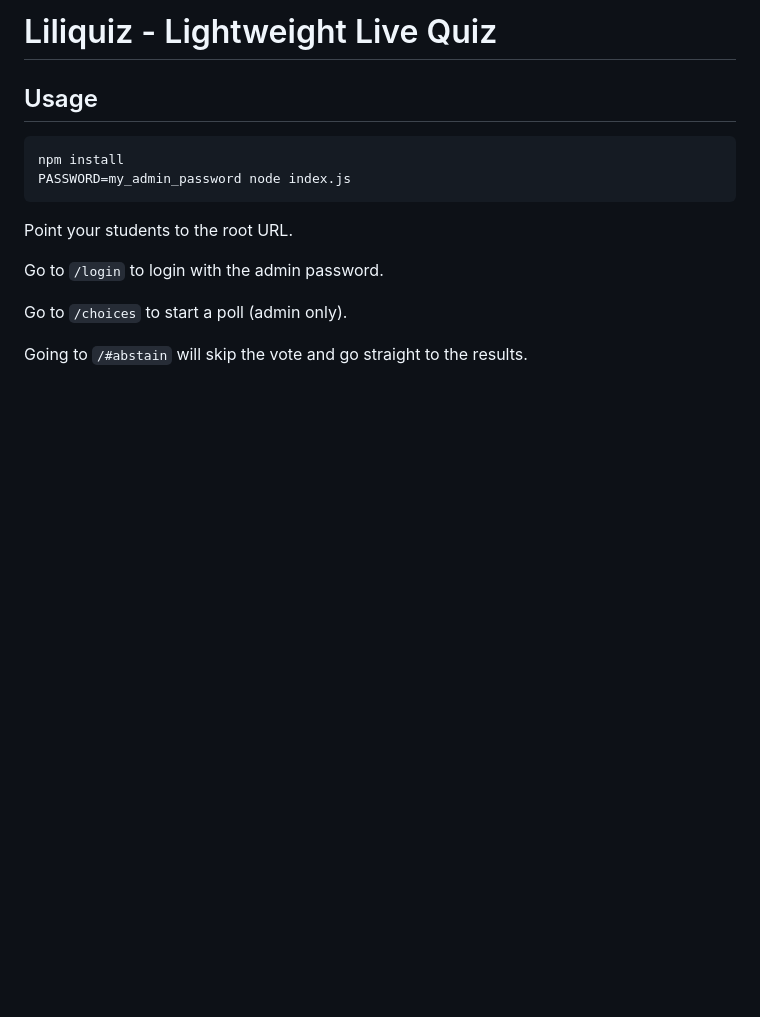
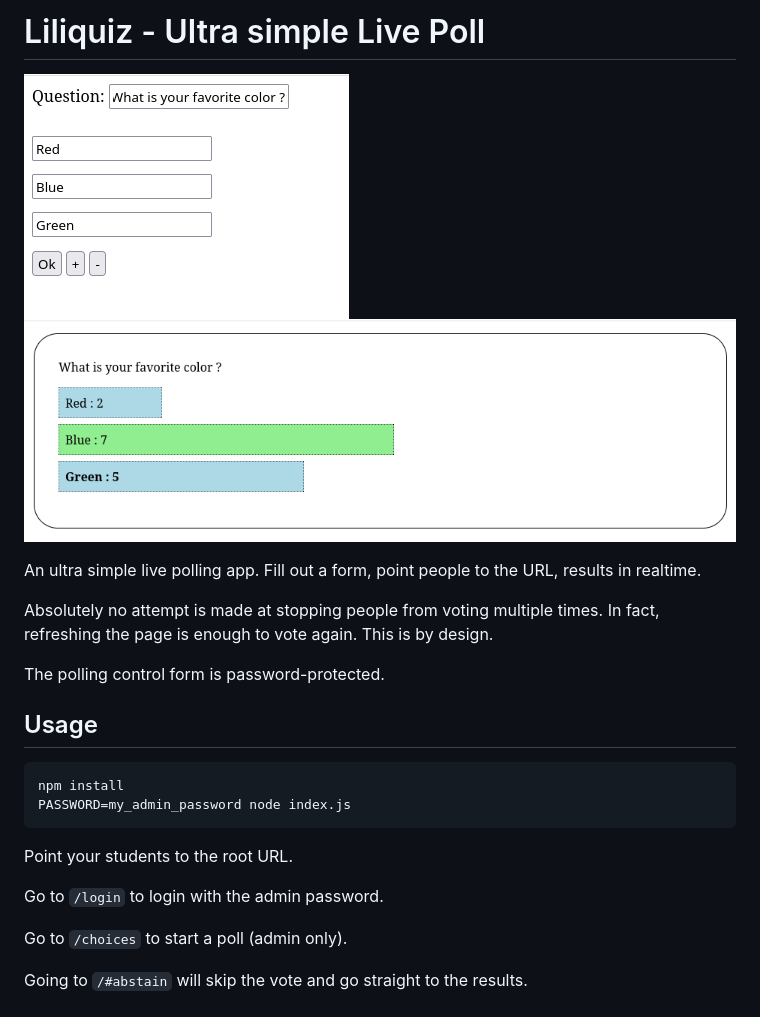
Before and after one commit to maugier/liliquiz, a Markdown page: README.md, the part around the change. GitHub-like rendering; pictures changed too: screenshots/choices.png (added), screenshots/main.png (added); blank space fills up the shorter version.

Commit message:
Screenshots

````diff
--- a/README.md
+++ b/README.md
@@ -1,6 +1,18 @@
-# Liliquiz - Lightweight Live Quiz
+# Liliquiz - Ultra simple Live Poll
+
+![A form with a question and three options filled](screenshots/choices.png)
+![Poll with same three options and result bars](screenshots/main.png)
+
+An ultra simple live polling app. Fill out a form, point people to the
+URL, results in realtime.
+
+Absolutely no attempt is made at stopping people from voting multiple times.
+In fact, refreshing the page is enough to vote again. This is by design.
+
+The polling control form is password-protected.
 
 ## Usage
+
 
 ```
 npm install
````
